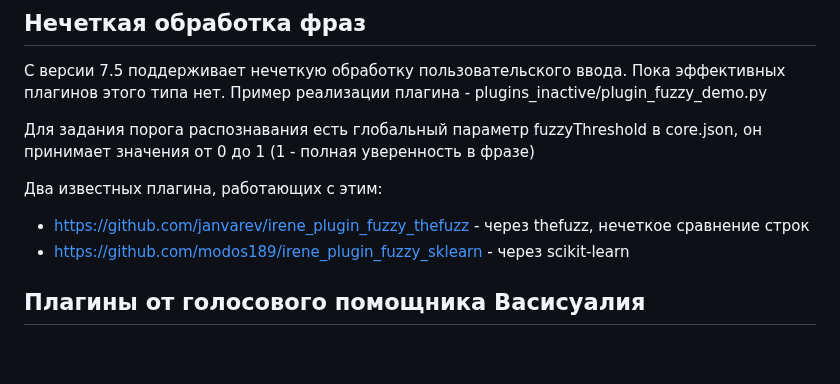
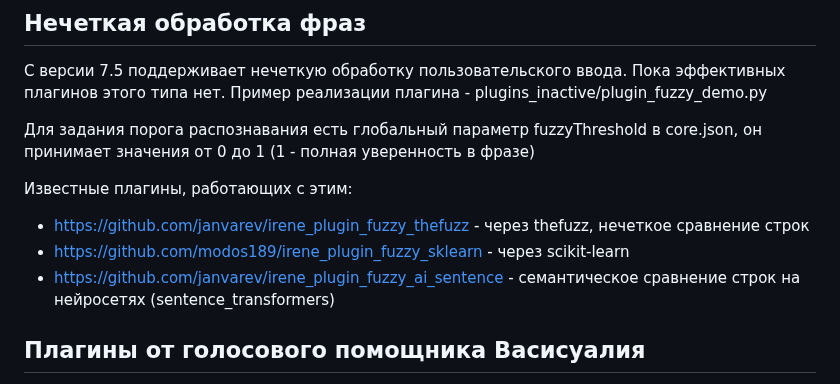
Before and after one commit to janvarev/Irene-Voice-Assistant, a Markdown page: README.md, the part around the change. Rendered like a GitHub page; blank space fills up the shorter version.

Commit message:
апд README.md добавлена ссылка на fuzzy плагин

```diff
--- a/README.md
+++ b/README.md
@@ -222,9 +222,10 @@ C версии 7.5 поддерживает нечеткую обработку
 Для задания порога распознавания есть глобальный параметр fuzzyThreshold в core.json,
 он принимает значения от 0 до 1 (1 - полная уверенность в фразе)
 
-Два известных плагина, работающих с этим:
+Известные плагины, работающих с этим:
 * https://github.com/janvarev/irene_plugin_fuzzy_thefuzz - через thefuzz, нечеткое сравнение строк
 * https://github.com/modos189/irene_plugin_fuzzy_sklearn - через scikit-learn
+* https://github.com/janvarev/irene_plugin_fuzzy_ai_sentence - семантическое сравнение строк на нейросетях (sentence_transformers)
 
 ## Плагины от голосового помощника Васисуалия
 
```
